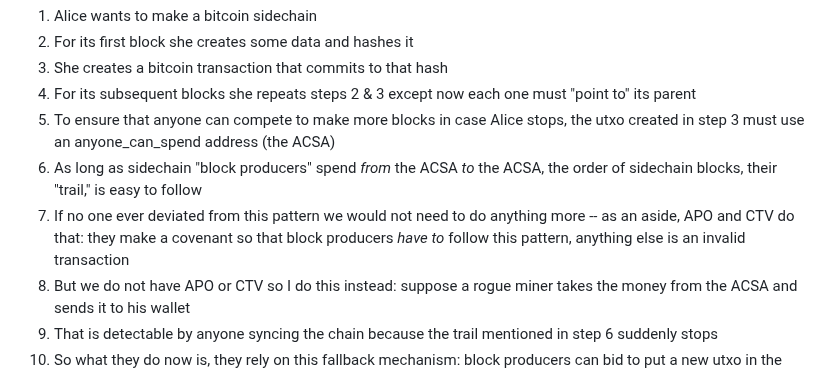
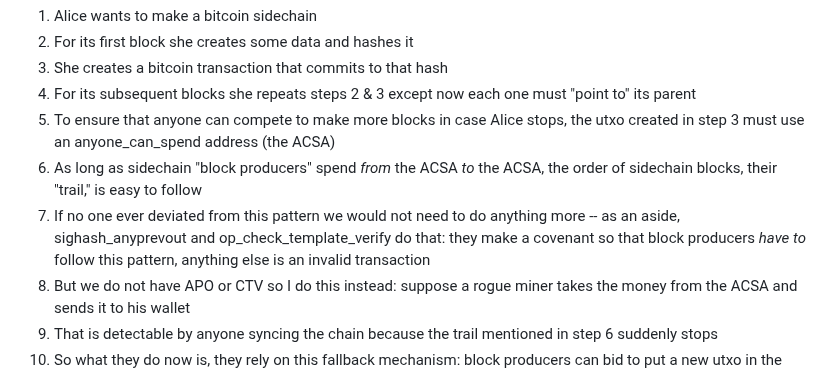
Before and after one commit to supertestnet/spacechain-launcher, a Markdown page: README.md, the part around the change. Drawn GitHub-style.

```diff
--- a/README.md
+++ b/README.md
@@ -17,7 +17,7 @@ https://www.youtube.com/watch?v=ajzy_8Nibv8
 4. For its subsequent blocks she repeats steps 2 & 3 except now each one must "point to" its parent
 5. To ensure that anyone can compete to make more blocks in case Alice stops, the utxo created in step 3 must use an anyone_can_spend address (the ACSA)
 6. As long as sidechain "block producers" spend *from* the ACSA *to* the ACSA, the order of sidechain blocks, their "trail," is easy to follow
-7. If no one ever deviated from this pattern we would not need to do anything more -- as an aside, APO and CTV do that: they make a covenant so that block producers *have to* follow this pattern, anything else is an invalid transaction
+7. If no one ever deviated from this pattern we would not need to do anything more -- as an aside, sighash_anyprevout and op_check_template_verify do that: they make a covenant so that block producers *have to* follow this pattern, anything else is an invalid transaction
 8. But we do not have APO or CTV so I do this instead: suppose a rogue miner takes the money from the ACSA and sends it to his wallet
 9. That is detectable by anyone syncing the chain because the trail mentioned in step 6 suddenly stops
 10. So what they do now is, they rely on this fallback mechanism: block producers can bid to put a new utxo in the ACSA to serve as the new "recovery point" for the trail
```
